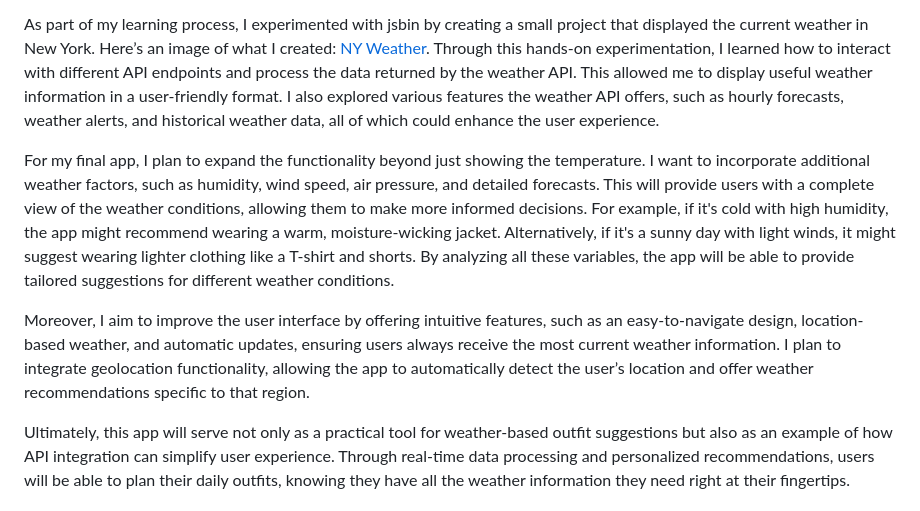
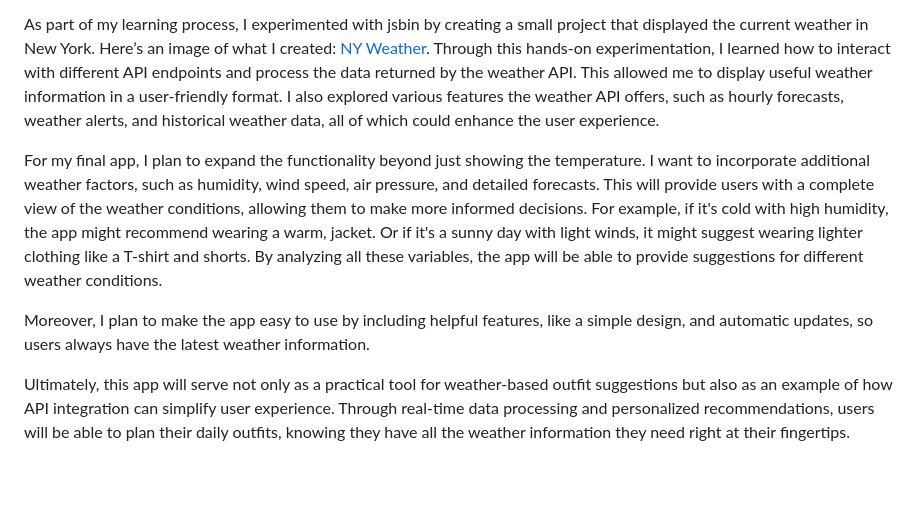
Before and after one commit to kostelal0688/sep11-freedom-project, a Markdown page: blog/entry01.md, the part around the change. GitHub-like rendering; blank space fills up the shorter version.

```diff
--- a/blog/entry01.md
+++ b/blog/entry01.md
@@ -10,9 +10,9 @@ To gain a better understanding of how to effectively work with JSON APIs, I watc
 
 As part of my learning process, I experimented with jsbin by creating a small project that displayed the current weather in New York. Here’s an image of what I created: [NY Weather](ny-weather.png). Through this hands-on experimentation, I learned how to interact with different API endpoints and process the data returned by the weather API. This allowed me to display useful weather information in a user-friendly format. I also explored various features the weather API offers, such as hourly forecasts, weather alerts, and historical weather data, all of which could enhance the user experience.
 
-For my final app, I plan to expand the functionality beyond just showing the temperature. I want to incorporate additional weather factors, such as humidity, wind speed, air pressure, and detailed forecasts. This will provide users with a complete view of the weather conditions, allowing them to make more informed decisions. For example, if it's cold with high humidity, the app might recommend wearing a warm, moisture-wicking jacket. Alternatively, if it's a sunny day with light winds, it might suggest wearing lighter clothing like a T-shirt and shorts. By analyzing all these variables, the app will be able to provide tailored suggestions for different weather conditions.
+For my final app, I plan to expand the functionality beyond just showing the temperature. I want to incorporate additional weather factors, such as humidity, wind speed, air pressure, and detailed forecasts. This will provide users with a complete view of the weather conditions, allowing them to make more informed decisions. For example, if it's cold with high humidity, the app might recommend wearing a warm, jacket. Or if it's a sunny day with light winds, it might suggest wearing lighter clothing like a T-shirt and shorts. By analyzing all these variables, the app will be able to provide suggestions for different weather conditions.
 
-Moreover, I aim to improve the user interface by offering intuitive features, such as an easy-to-navigate design, location-based weather, and automatic updates, ensuring users always receive the most current weather information. I plan to integrate geolocation functionality, allowing the app to automatically detect the user’s location and offer weather recommendations specific to that region.
+Moreover, I plan to make the app easy to use by including helpful features, like a simple design, and automatic updates, so users always have the latest weather information.
 
 Ultimately, this app will serve not only as a practical tool for weather-based outfit suggestions but also as an example of how API integration can simplify user experience. Through real-time data processing and personalized recommendations, users will be able to plan their daily outfits, knowing they have all the weather information they need right at their fingertips.
 
```
